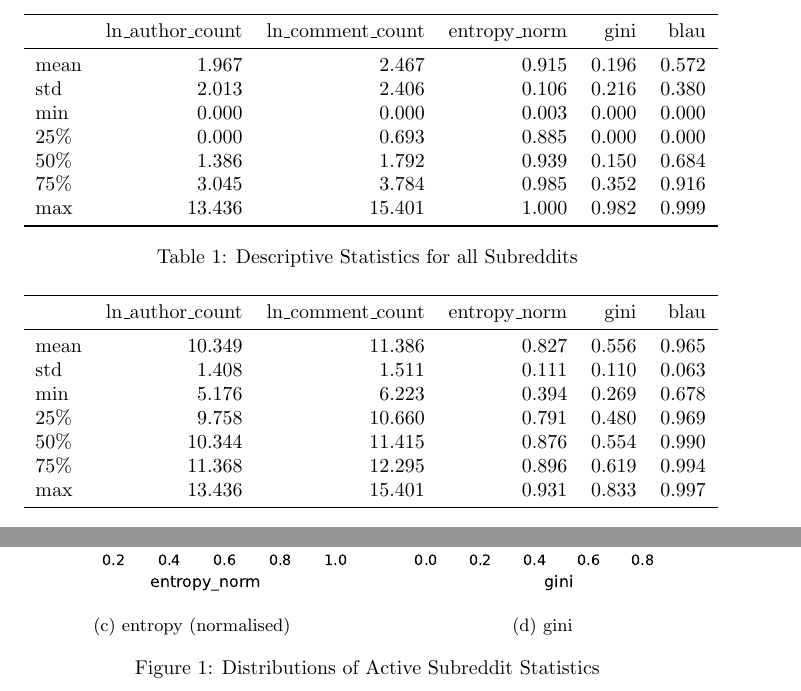
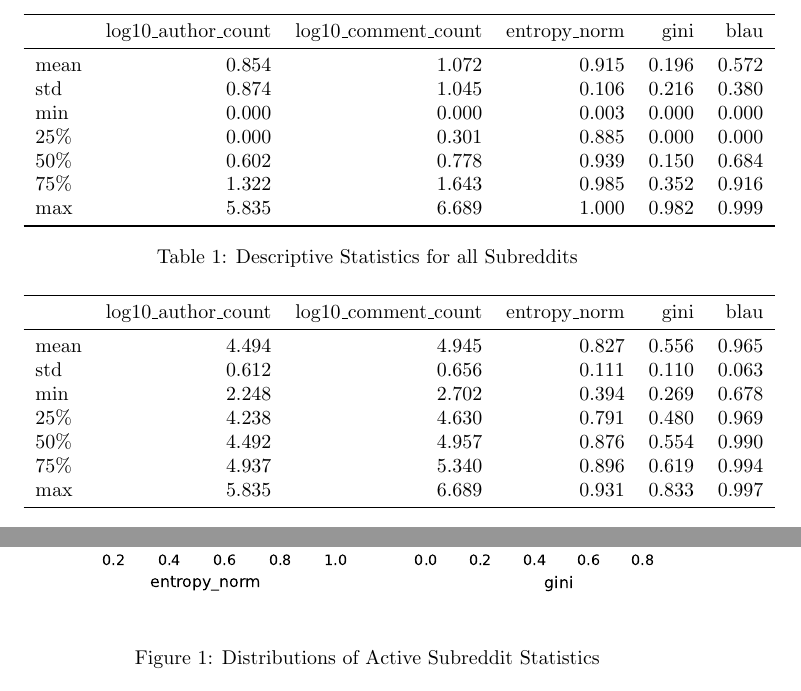
Before and after one commit to ellamguest/phd-part1-analysis, a LaTeX document (latex/main.tex): two parts of pages 5 and 6 of 7, joined at a grey line, cut so that both start at the same text. Compiled offline with pdfLaTeX.

Commit message:
changing labelling on figures to figure own

```diff
--- a/latex/main.tex
+++ b/latex/main.tex
@@ -133,15 +133,15 @@
 \centering
 \begin{tabular}{lrrrrr}
 \toprule
-{} &  ln\_author\_count &  ln\_comment\_count &  entropy\_norm &  gini &  blau \\
+{} &  log10\_author\_count &  log10\_comment\_count &  entropy\_norm &  gini &  blau \\
 \midrule
-mean &            1.967 &             2.467 &         0.915 & 0.196 & 0.572 \\
-std  &            2.013 &             2.406 &         0.106 & 0.216 & 0.380 \\
-min  &            0.000 &             0.000 &         0.003 & 0.000 & 0.000 \\
-25\%  &            0.000 &             0.693 &         0.885 & 0.000 & 0.000 \\
-50\%  &            1.386 &             1.792 &         0.939 & 0.150 & 0.684 \\
-75\%  &            3.045 &             3.784 &         0.985 & 0.352 & 0.916 \\
-max  &           13.436 &            15.401 &         1.000 & 0.982 & 0.999 \\
+mean &               0.854 &                1.072 &         0.915 & 0.196 & 0.572 \\
+std  &               0.874 &                1.045 &         0.106 & 0.216 & 0.380 \\
+min  &               0.000 &                0.000 &         0.003 & 0.000 & 0.000 \\
+25\%  &               0.000 &                0.301 &         0.885 & 0.000 & 0.000 \\
+50\%  &               0.602 &                0.778 &         0.939 & 0.150 & 0.684 \\
+75\%  &               1.322 &                1.643 &         0.985 & 0.352 & 0.916 \\
+max  &               5.835 &                6.689 &         1.000 & 0.982 & 0.999 \\
 \bottomrule
 \end{tabular}
 
@@ -154,15 +154,15 @@
 \centering
 \begin{tabular}{lrrrrr}
 \toprule
-{} &  ln\_author\_count &  ln\_comment\_count &  entropy\_norm &  gini &  blau \\
+{} &  log10\_author\_count &  log10\_comment\_count &  entropy\_norm &  gini &  blau \\
 \midrule
-mean &           10.349 &            11.386 &         0.827 & 0.556 & 0.965 \\
-std  &            1.408 &             1.511 &         0.111 & 0.110 & 0.063 \\
-min  &            5.176 &             6.223 &         0.394 & 0.269 & 0.678 \\
-25\%  &            9.758 &            10.660 &         0.791 & 0.480 & 0.969 \\
-50\%  &           10.344 &            11.415 &         0.876 & 0.554 & 0.990 \\
-75\%  &           11.368 &            12.295 &         0.896 & 0.619 & 0.994 \\
-max  &           13.436 &            15.401 &         0.931 & 0.833 & 0.997 \\
+mean &               4.494 &                4.945 &         0.827 & 0.556 & 0.965 \\
+std  &               0.612 &                0.656 &         0.111 & 0.110 & 0.063 \\
+min  &               2.248 &                2.702 &         0.394 & 0.269 & 0.678 \\
+25\%  &               4.238 &                4.630 &         0.791 & 0.480 & 0.969 \\
+50\%  &               4.492 &                4.957 &         0.876 & 0.554 & 0.990 \\
+75\%  &               4.937 &                5.340 &         0.896 & 0.619 & 0.994 \\
+max  &               5.835 &                6.689 &         0.931 & 0.833 & 0.997 \\
 \bottomrule
 \end{tabular}
 
```
Also changed, not shown: latex/main.tex (24 more changed lines).
